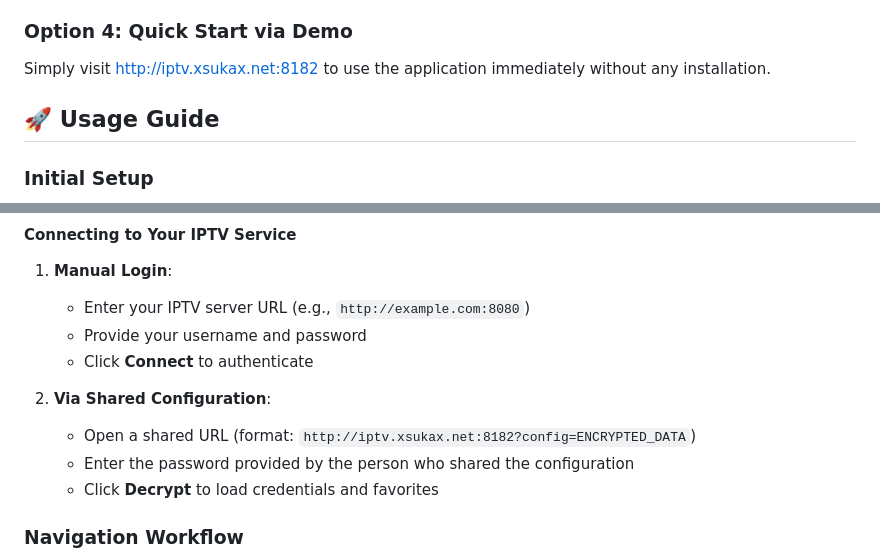
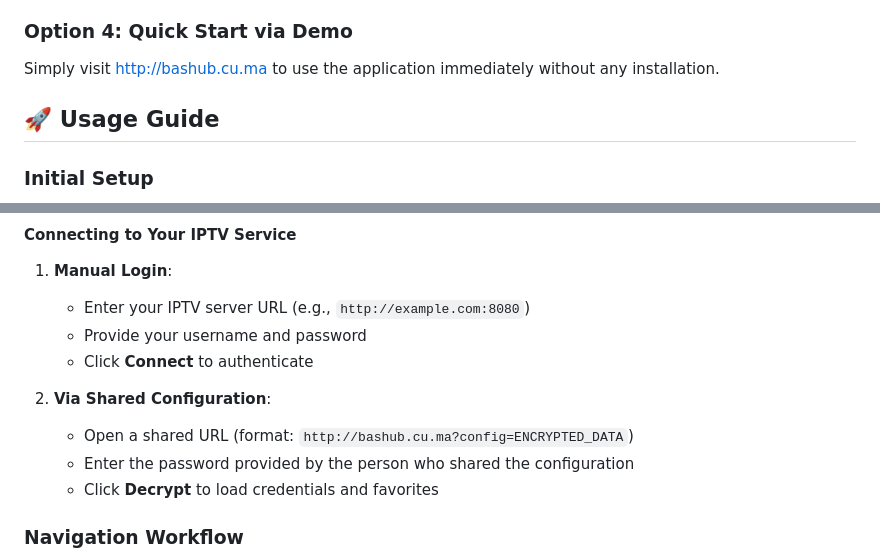
Before and after one commit to xsukax/xsukax-IPTV-Player, a Markdown page: README.md, 2 parts joined by grey strips. GitHub-like rendering.

Commit message:
Change demo URL from iptv.xsukax.net to bashub.cu.ma
Updated demo URL in the README for immediate access.

```diff
--- a/README.md
+++ b/README.md
@@ -91,7 +91,7 @@ Built with vanilla JavaScript and leveraging HLS.js for adaptive streaming, this
 4. Shareable URLs generated in file mode will reference the local file path
 
 ### Option 4: Quick Start via Demo
-Simply visit [http://iptv.xsukax.net:8182](http://iptv.xsukax.net:8182) to use the application immediately without any installation.
+Simply visit [http://bashub.cu.ma](http://bashub.cu.ma) to use the application immediately without any installation.
 
 ## 🚀 Usage Guide
 
@@ -117,7 +117,7 @@ graph TD
    - Click **Connect** to authenticate
 
 2. **Via Shared Configuration**:
-   - Open a shared URL (format: `http://iptv.xsukax.net:8182?config=ENCRYPTED_DATA`)
+   - Open a shared URL (format: `http://bashub.cu.ma?config=ENCRYPTED_DATA`)
    - Enter the password provided by the person who shared the configuration
    - Click **Decrypt** to load credentials and favorites
 
```
